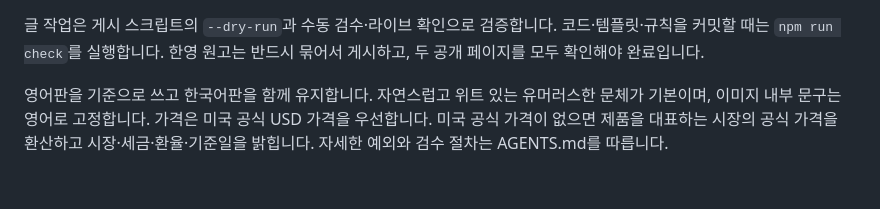
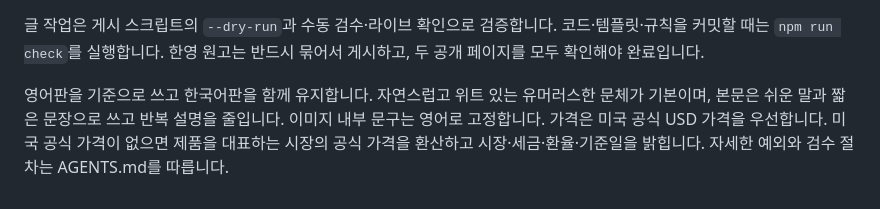
Before and after one commit to qruse/FluxScope, a Markdown page: README.md, the part around the change. Rendered like a GitHub page.

```diff
--- a/README.md
+++ b/README.md
@@ -105,4 +105,4 @@ curl -X POST 'https://hslblog.com/api/images' \
 
 글 작업은 게시 스크립트의 `--dry-run`과 수동 검수·라이브 확인으로 검증합니다. 코드·템플릿·규칙을 커밋할 때는 `npm run check`를 실행합니다. 한영 원고는 반드시 묶어서 게시하고, 두 공개 페이지를 모두 확인해야 완료입니다.
 
-영어판을 기준으로 쓰고 한국어판을 함께 유지합니다. 자연스럽고 위트 있는 유머러스한 문체가 기본이며, 이미지 내부 문구는 영어로 고정합니다. 가격은 미국 공식 USD 가격을 우선합니다. 미국 공식 가격이 없으면 제품을 대표하는 시장의 공식 가격을 환산하고 시장·세금·환율·기준일을 밝힙니다. 자세한 예외와 검수 절차는 AGENTS.md를 따릅니다.
+영어판을 기준으로 쓰고 한국어판을 함께 유지합니다. 자연스럽고 위트 있는 유머러스한 문체가 기본이며, 본문은 쉬운 말과 짧은 문장으로 쓰고 반복 설명을 줄입니다. 이미지 내부 문구는 영어로 고정합니다. 가격은 미국 공식 USD 가격을 우선합니다. 미국 공식 가격이 없으면 제품을 대표하는 시장의 공식 가격을 환산하고 시장·세금·환율·기준일을 밝힙니다. 자세한 예외와 검수 절차는 AGENTS.md를 따릅니다.
```
Also changed, not shown: AGENTS.md (+10 -0 lines), editorial/QUALITY.md (+2 -0 lines).
